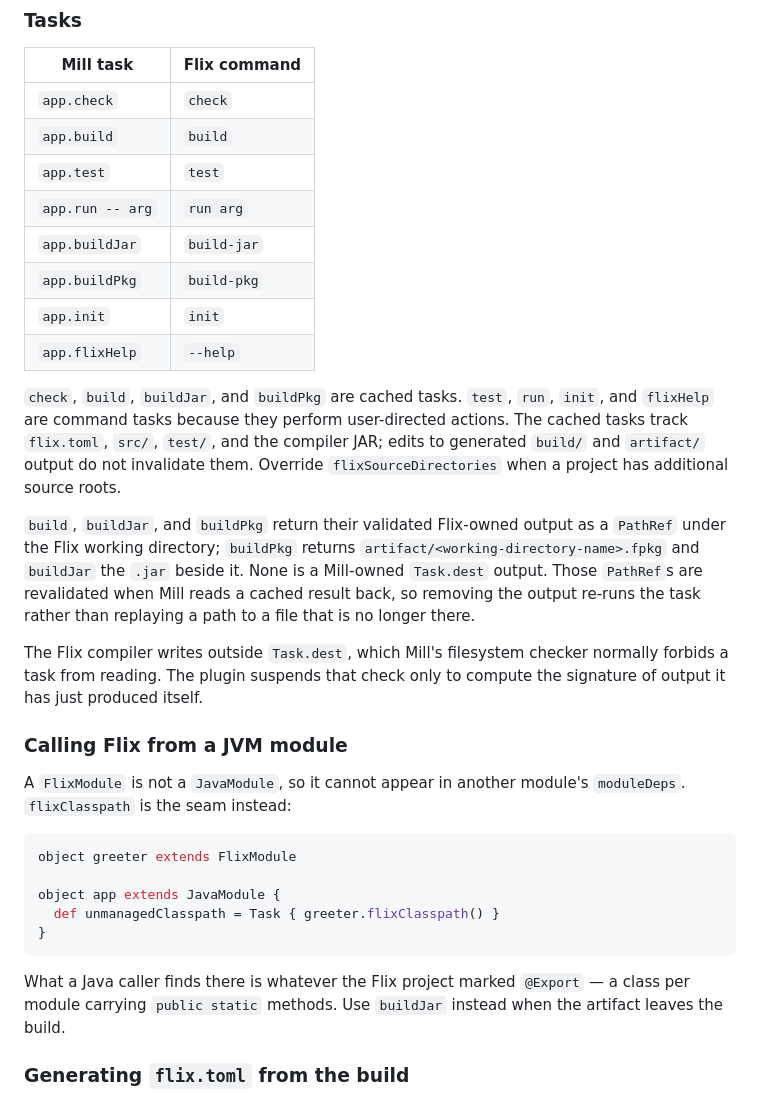
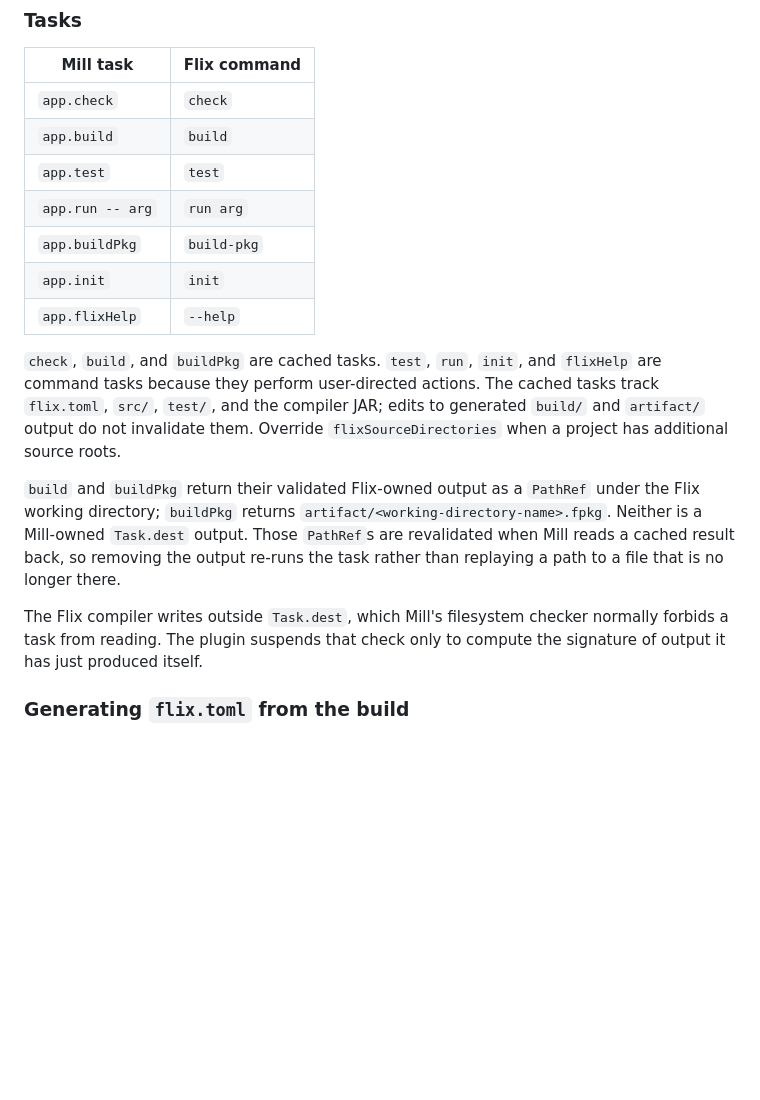
Before and after one commit to wstein/flix-mill-plugin, a Markdown page: README.md, the part around the change. Drawn GitHub-style; blank space fills up the shorter version.

````diff
--- a/README.md
+++ b/README.md
@@ -81,46 +81,26 @@ object app extends FlixModule {
 | `app.build` | `build` |
 | `app.test` | `test` |
 | `app.run -- arg` | `run arg` |
-| `app.buildJar` | `build-jar` |
 | `app.buildPkg` | `build-pkg` |
 | `app.init` | `init` |
 | `app.flixHelp` | `--help` |
 
-`check`, `build`, `buildJar`, and `buildPkg` are cached tasks. `test`, `run`,
-`init`, and `flixHelp` are command tasks because they perform user-directed
-actions. The cached tasks track `flix.toml`, `src/`, `test/`, and the compiler
-JAR; edits to
+`check`, `build`, and `buildPkg` are cached tasks. `test`, `run`, `init`, and
+`flixHelp` are command tasks because they perform user-directed actions. The
+cached tasks track `flix.toml`, `src/`, `test/`, and the compiler JAR; edits to
 generated `build/` and `artifact/` output do not invalidate them. Override
 `flixSourceDirectories` when a project has additional source roots.
 
-`build`, `buildJar`, and `buildPkg` return their validated Flix-owned output as
-a `PathRef` under the Flix working directory; `buildPkg` returns
-`artifact/<working-directory-name>.fpkg` and `buildJar` the `.jar` beside it.
-None is a Mill-owned `Task.dest` output. Those `PathRef`s are revalidated when
-Mill reads a cached result back,
+`build` and `buildPkg` return their validated Flix-owned output as a
+`PathRef` under the Flix working directory; `buildPkg` returns
+`artifact/<working-directory-name>.fpkg`. Neither is a Mill-owned `Task.dest`
+output. Those `PathRef`s are revalidated when Mill reads a cached result back,
 so removing the output re-runs the task rather than replaying a path to a file
 that is no longer there.
 
 The Flix compiler writes outside `Task.dest`, which Mill's filesystem checker
 normally forbids a task from reading. The plugin suspends that check only to
 compute the signature of output it has just produced itself.
-
-### Calling Flix from a JVM module
-
-A `FlixModule` is not a `JavaModule`, so it cannot appear in another module's
-`moduleDeps`. `flixClasspath` is the seam instead:
-
-```scala
-object greeter extends FlixModule
-
-object app extends JavaModule {
-  def unmanagedClasspath = Task { greeter.flixClasspath() }
-}
-```
-
-What a Java caller finds there is whatever the Flix project marked `@Export` —
-a class per module carrying `public static` methods. Use `buildJar` instead when
-the artifact leaves the build.
 
 ### Generating `flix.toml` from the build
 
````
Also changed, not shown: docs/architecture-decision.md (+47 -0 lines).
